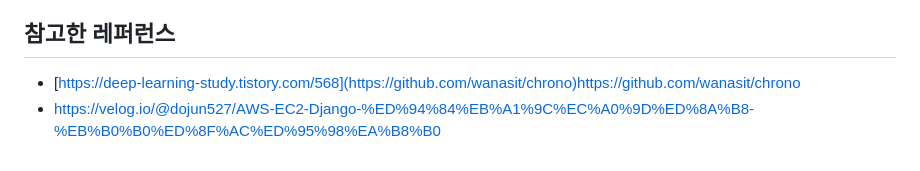
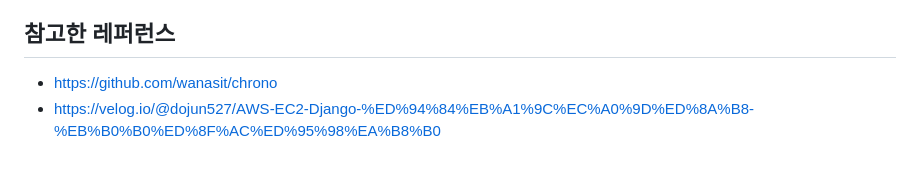
Before and after one commit to Seohee-Kim/Everyone-Contract, a Markdown page: README.md, the part around one of its changes. Drawn GitHub-style.

```diff
--- a/README.md
+++ b/README.md
@@ -127,5 +125,5 @@
 
 </br></br>
 ## 참고한 레퍼런스
-* [https://deep-learning-study.tistory.com/568](https://github.com/wanasit/chrono)https://github.com/wanasit/chrono
+* https://github.com/wanasit/chrono
 * https://velog.io/@dojun527/AWS-EC2-Django-%ED%94%84%EB%A1%9C%EC%A0%9D%ED%8A%B8-%EB%B0%B0%ED%8F%AC%ED%95%98%EA%B8%B0
```
Also changed, not shown: other parts of README.md (+4 -6 lines).
